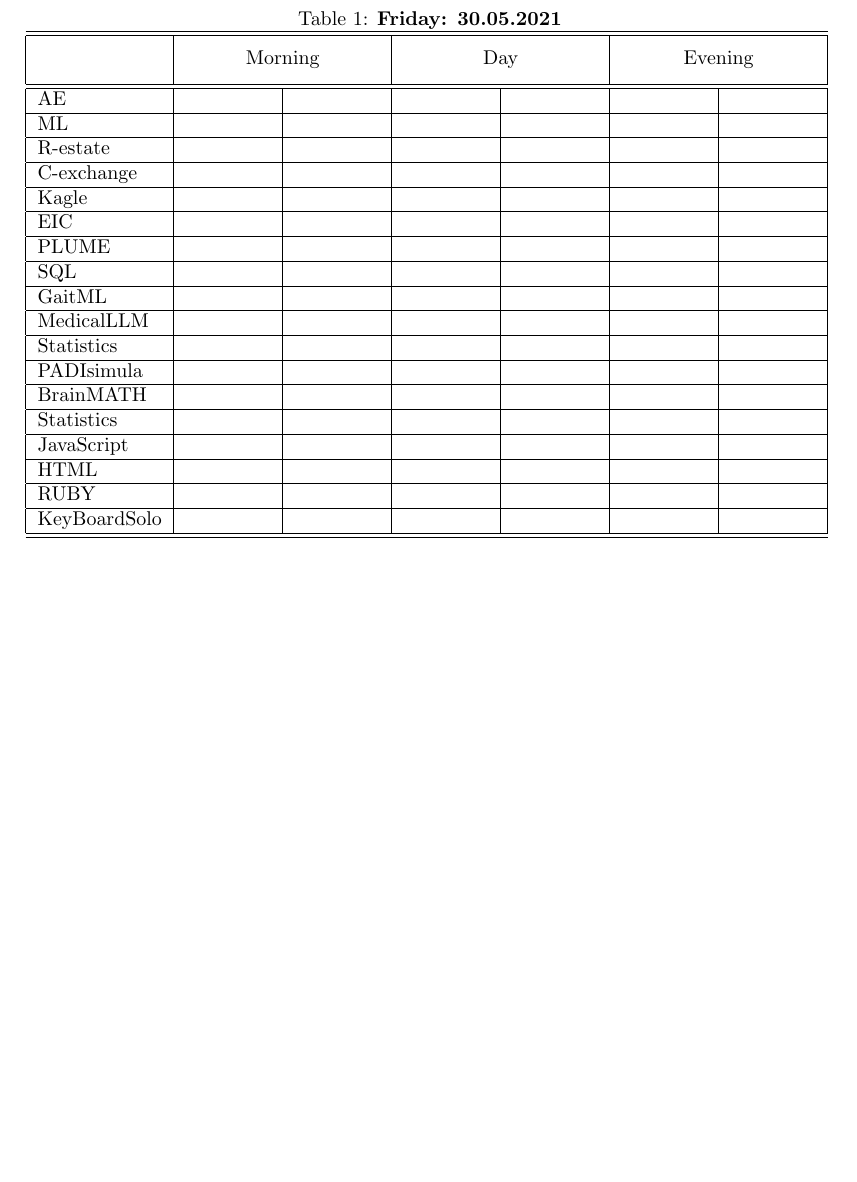
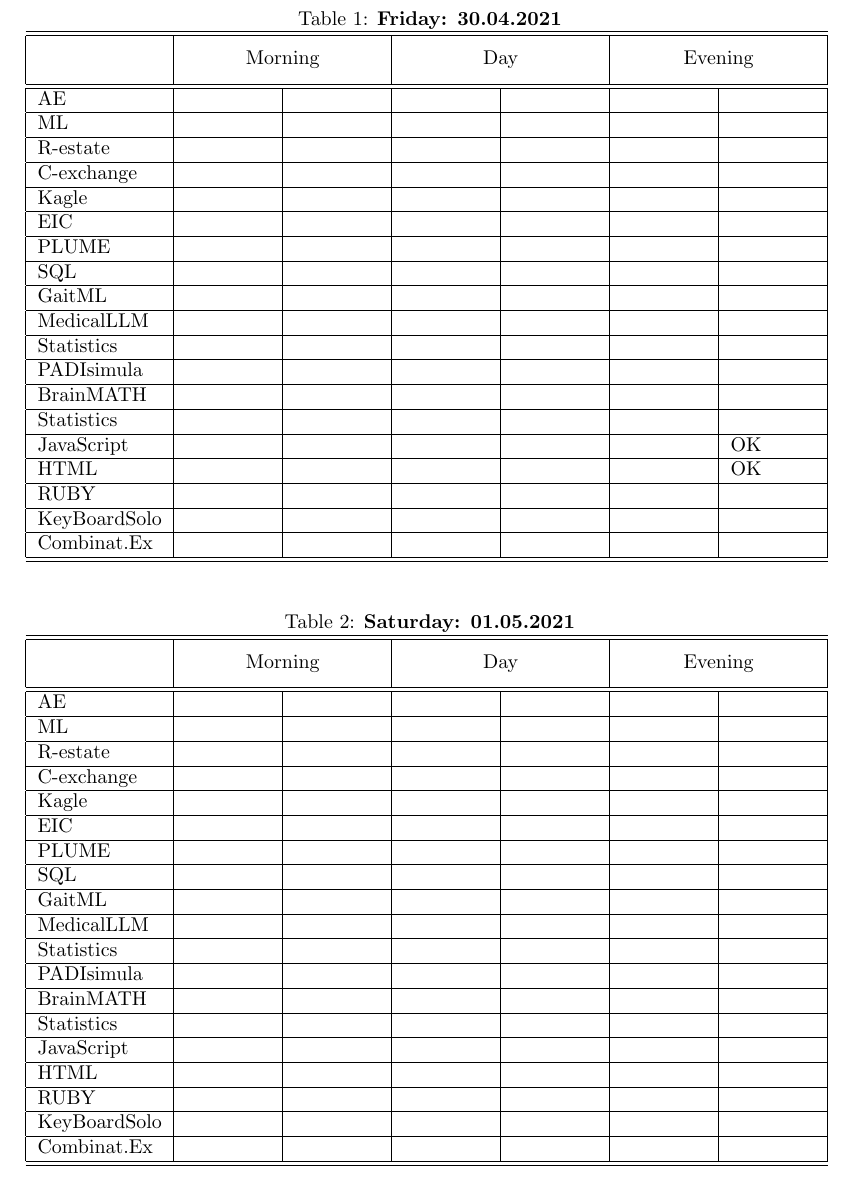
Before and after one commit to burmist-git/task_calendar_latex, a LaTeX document (task_calendar_latex.tex): part of page 2 of 2, cut so that both start at the same text, the shorter picture padded with empty space. Compiled offline with pdfLaTeX.

Commit message:
Add 01.05.2021

```diff
--- a/task_calendar_latex.tex
+++ b/task_calendar_latex.tex
@@ -14,9 +14,9 @@
 
 \newpage
 
-%30.05.2021
+%30.04.2021
 \begin{table}
- \caption{{\bf Friday: 30.05.2021}}
+ \caption{{\bf Friday: 30.04.2021}}
  \centering
  \begin{tabular}{|l|p{1.5cm}|p{1.5cm}|p{1.5cm}|p{1.5cm}|p{1.5cm}|p{1.5cm}|}
    \hline
@@ -31,6 +31,68 @@
    \multicolumn{2}{|p{3cm}|}{\multirow{2}{*}{}}        \\
    \hline
    \hline
+   %                m         m        d     d      e        e
+   AE           &         &         &     &     &         &      \\
+   \hline
+   ML           &         &         &     &     &         &      \\
+   \hline
+   R-estate     &         &         &     &     &         &      \\
+   \hline
+   C-exchange   &         &         &     &     &         &      \\
+   \hline
+   Kagle        &         &         &     &     &         &      \\
+   \hline
+   EIC          &         &         &     &     &         &      \\
+   \hline
+   PLUME        &         &         &     &     &         &      \\
+   \hline
+   SQL          &         &         &     &     &         &      \\
+   \hline
+   GaitML       &         &         &     &     &         &      \\
+   \hline
+   MedicalLLM   &         &         &     &     &         &      \\
+   \hline
+   Statistics   &         &         &     &     &         &      \\
+   \hline
+   PADIsimula   &         &         &     &     &         &      \\
+   \hline
+   BrainMATH    &         &         &     &     &         &      \\
+   \hline
+   Statistics   &         &         &     &     &         &      \\
+   \hline
+   JavaScript   &         &         &     &     &         &  OK  \\
+   \hline
+   HTML         &         &         &     &     &         &  OK  \\
+   \hline
+   RUBY         &         &         &     &     &         &      \\
+   \hline
+   KeyBoardSolo &         &         &     &     &         &      \\
+   \hline
+   Combinat.Ex  &         &         &     &     &         &      \\
+   \hline
+   \hline
+ \end{tabular}
+ \label{table:30042021}
+\end{table}
+
+%01.05.2021
+\begin{table}
+ \caption{{\bf Saturday: 01.05.2021}}
+ \centering
+ \begin{tabular}{|l|p{1.5cm}|p{1.5cm}|p{1.5cm}|p{1.5cm}|p{1.5cm}|p{1.5cm}|}
+   \hline
+   \hline
+   \multicolumn{1}{|c|}     {\multirow{2}{*}{}}        &
+   \multicolumn{2}{|c|}     {\multirow{2}{*}{Morning}} &
+   \multicolumn{2}{|c|}     {\multirow{2}{*}{Day}}     &
+   \multicolumn{2}{|c|}     {\multirow{2}{*}{Evening}} \\
+   \multicolumn{1}{|c|}     {\multirow{2}{*}{}}        &
+   \multicolumn{2}{|p{3cm}|}{\multirow{2}{*}{}}        &
+   \multicolumn{2}{|p{3cm}|}{\multirow{2}{*}{}}        &
+   \multicolumn{2}{|p{3cm}|}{\multirow{2}{*}{}}        \\
+   \hline
+   \hline
+   %                m         m        d     d      e        e
    AE           &         &         &     &     &         &      \\
    \hline
    ML           &         &         &     &     &         &      \\
@@ -67,9 +129,11 @@
    \hline
    KeyBoardSolo &         &         &     &     &         &      \\
    \hline
+   Combinat.Ex  &         &         &     &     &         &      \\
+   \hline
    \hline
  \end{tabular}
- \label{table:30052021}
+ \label{table:01052021}
 \end{table}
 
 
```
Also changed, not shown: task_calendar_latex.pdf.
